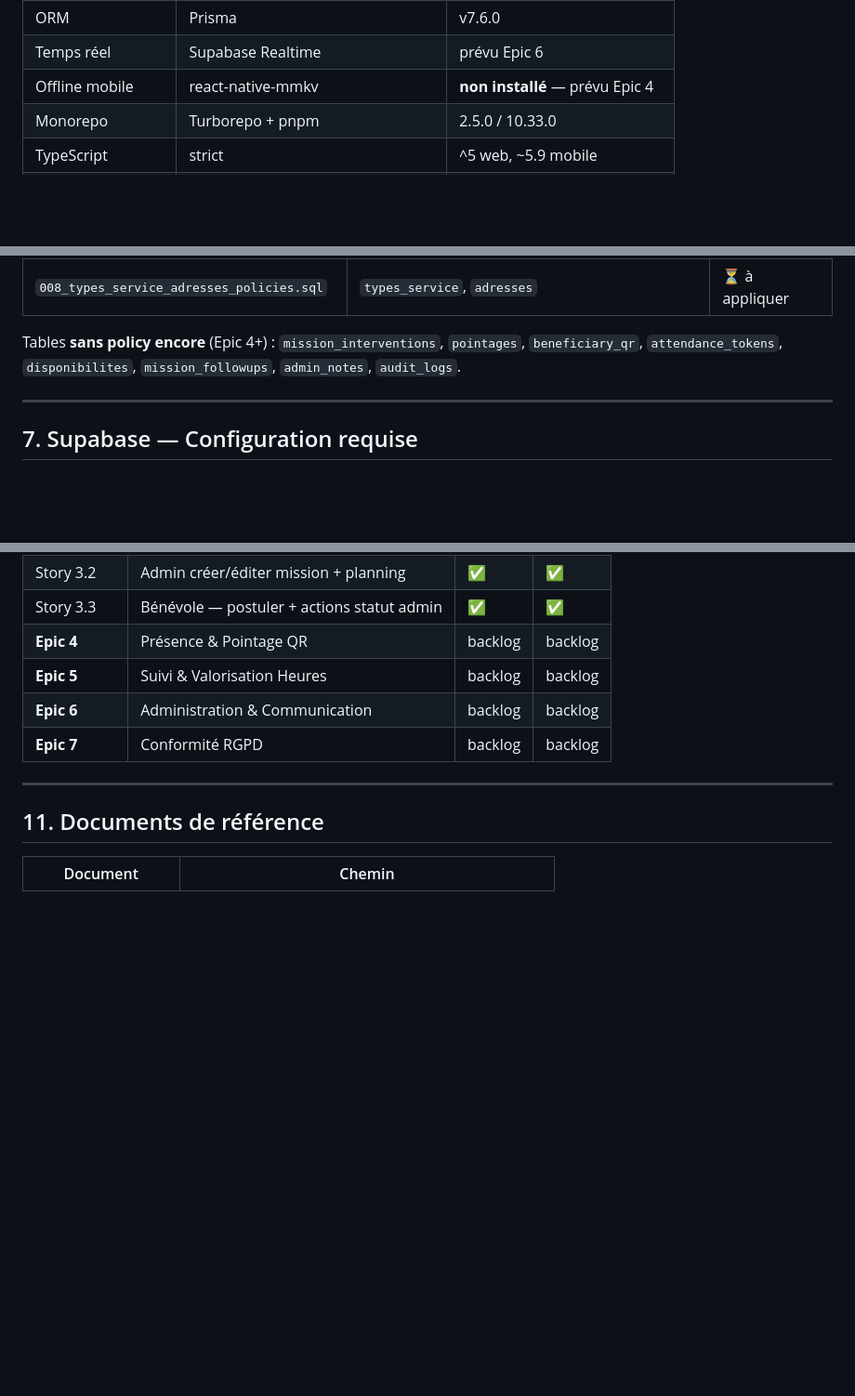
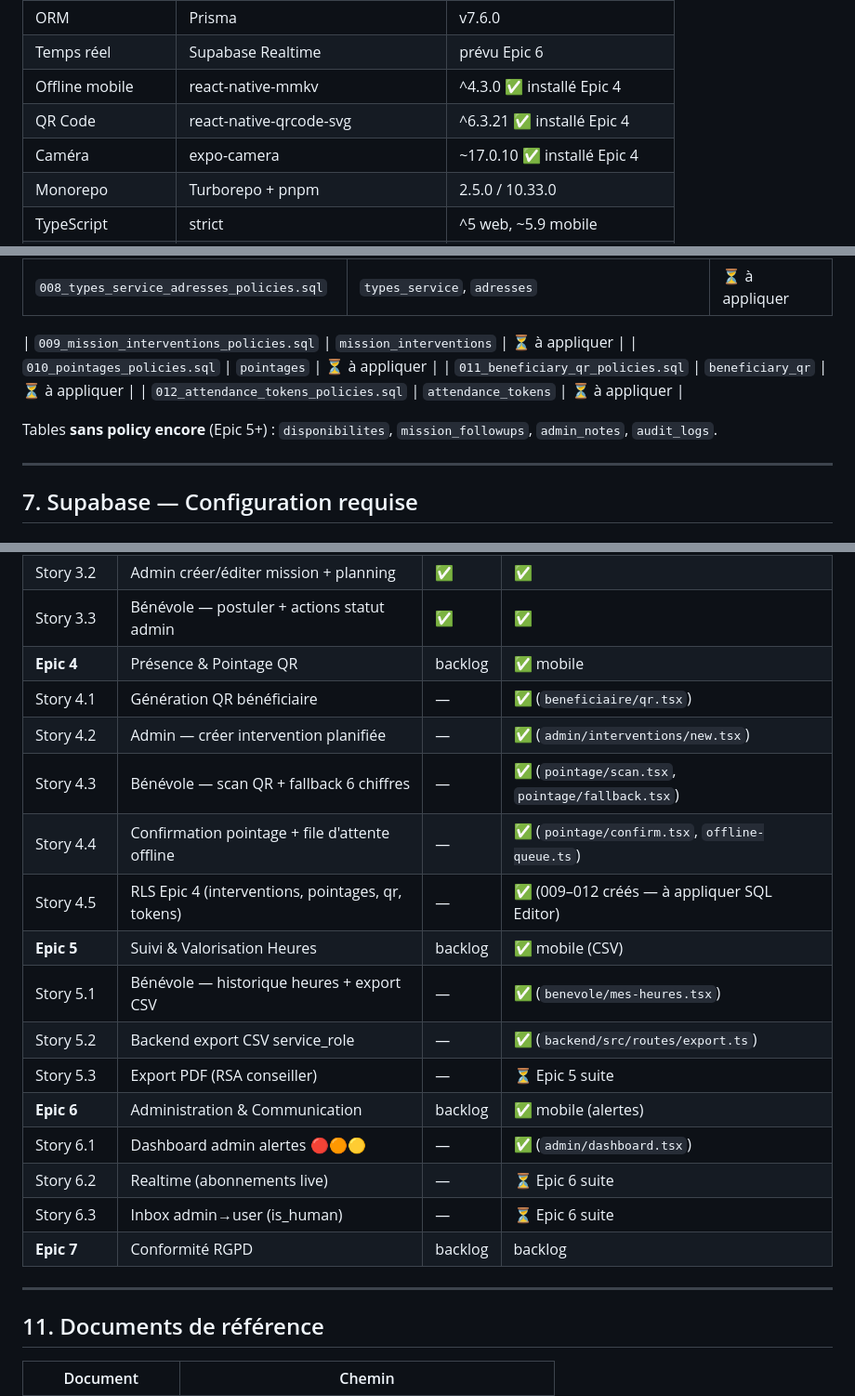
Before and after one commit to BenevolApp/anzin-project-BenevolApp, a Markdown page: CLAUDE.md, 3 parts joined by grey strips. Shown at 93% size. Rendered like a GitHub page; blank space fills up the shorter version.

```diff
--- a/CLAUDE.md
+++ b/CLAUDE.md
@@ -116,7 +122,9 @@ UI → React Hook Form (Zod) → Supabase Client → PostgreSQL (RLS) → Respon
 | BaaS | Supabase EU West (Ireland) | PostgreSQL 15 |
 | ORM | Prisma | v7.6.0 |
 | Temps réel | Supabase Realtime | prévu Epic 6 |
-| Offline mobile | react-native-mmkv | **non installé** — prévu Epic 4 |
+| Offline mobile | react-native-mmkv | ^4.3.0 ✅ installé Epic 4 |
+| QR Code | react-native-qrcode-svg | ^6.3.21 ✅ installé Epic 4 |
+| Caméra | expo-camera | ~17.0.10 ✅ installé Epic 4 |
 | Monorepo | Turborepo + pnpm | 2.5.0 / 10.33.0 |
 | TypeScript | strict | ^5 web, ~5.9 mobile |
 | CI/CD | GitHub Actions | node 24 |
@@ -220,7 +228,12 @@ feat(web): ...   feat(mobile): ...   fix(...): ...   docs(...): ...   chore(...)
 | `007_mission_applications_policies.sql` | `mission_applications` | ⏳ à appliquer |
 | `008_types_service_adresses_policies.sql` | `types_service`, `adresses` | ⏳ à appliquer |
 
-Tables **sans policy encore** (Epic 4+) : `mission_interventions`, `pointages`, `beneficiary_qr`, `attendance_tokens`, `disponibilites`, `mission_followups`, `admin_notes`, `audit_logs`.
+| `009_mission_interventions_policies.sql` | `mission_interventions` | ⏳ à appliquer |
+| `010_pointages_policies.sql` | `pointages` | ⏳ à appliquer |
+| `011_beneficiary_qr_policies.sql` | `beneficiary_qr` | ⏳ à appliquer |
+| `012_attendance_tokens_policies.sql` | `attendance_tokens` | ⏳ à appliquer |
+
+Tables **sans policy encore** (Epic 5+) : `disponibilites`, `mission_followups`, `admin_notes`, `audit_logs`.
 
 ---
 
@@ -336,9 +349,20 @@ cd mobile && npx tsc --noEmit
 | Story 3.1 | Liste missions (role-aware) | ✅ | ✅ |
 | Story 3.2 | Admin créer/éditer mission + planning | ✅ | ✅ |
 | Story 3.3 | Bénévole — postuler + actions statut admin | ✅ | ✅ |
-| **Epic 4** | Présence & Pointage QR | backlog | backlog |
-| **Epic 5** | Suivi & Valorisation Heures | backlog | backlog |
-| **Epic 6** | Administration & Communication | backlog | backlog |
+| **Epic 4** | Présence & Pointage QR | backlog | ✅ mobile |
+| Story 4.1 | Génération QR bénéficiaire | — | ✅ (`beneficiaire/qr.tsx`) |
+| Story 4.2 | Admin — créer intervention planifiée | — | ✅ (`admin/interventions/new.tsx`) |
+| Story 4.3 | Bénévole — scan QR + fallback 6 chiffres | — | ✅ (`pointage/scan.tsx`, `pointage/fallback.tsx`) |
+| Story 4.4 | Confirmation pointage + file d'attente offline | — | ✅ (`pointage/confirm.tsx`, `offline-queue.ts`) |
+| Story 4.5 | RLS Epic 4 (interventions, pointages, qr, tokens) | — | ✅ (009–012 créés — à appliquer SQL Editor) |
+| **Epic 5** | Suivi & Valorisation Heures | backlog | ✅ mobile (CSV) |
+| Story 5.1 | Bénévole — historique heures + export CSV | — | ✅ (`benevole/mes-heures.tsx`) |
+| Story 5.2 | Backend export CSV service_role | — | ✅ (`backend/src/routes/export.ts`) |
+| Story 5.3 | Export PDF (RSA conseiller) | — | ⏳ Epic 5 suite |
+| **Epic 6** | Administration & Communication | backlog | ✅ mobile (alertes) |
+| Story 6.1 | Dashboard admin alertes 🔴🟠🟡 | — | ✅ (`admin/dashboard.tsx`) |
+| Story 6.2 | Realtime (abonnements live) | — | ⏳ Epic 6 suite |
+| Story 6.3 | Inbox admin→user (is_human) | — | ⏳ Epic 6 suite |
 | **Epic 7** | Conformité RGPD | backlog | backlog |
 
 ---
```
Also changed, not shown: other parts of CLAUDE.md (+34 -34 lines), DEV_LOG.md (added, +194 -0 lines).
